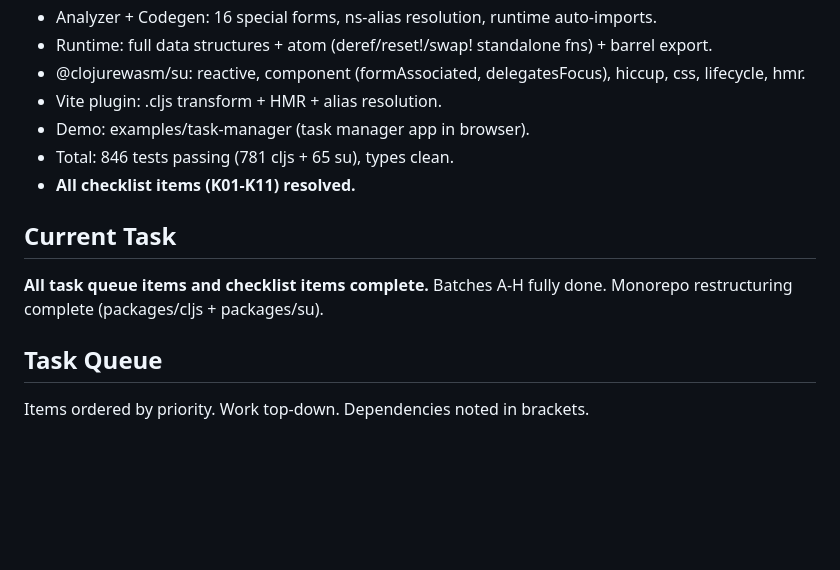
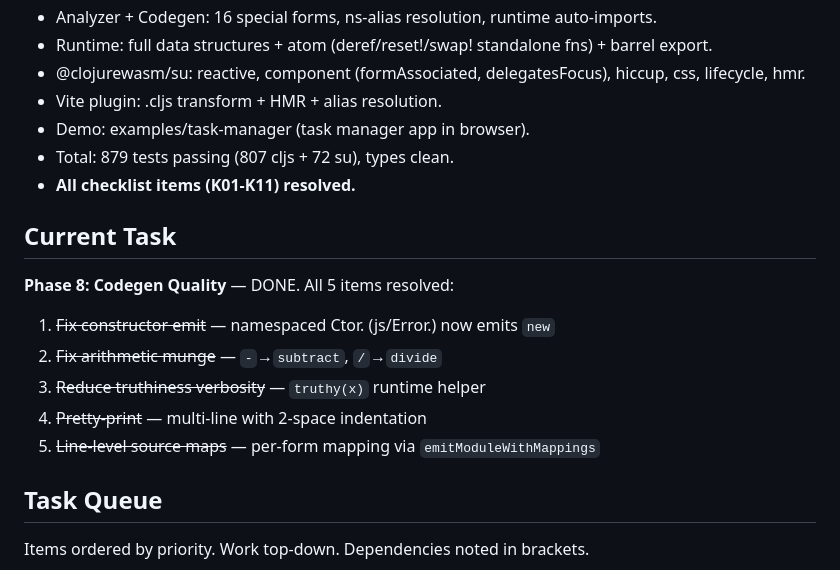
Before and after one commit to clojurewasm/Kiso, a Markdown page: .dev/memo.md, the part around the change. Drawn GitHub-style; blank space fills up the shorter version.

```diff
--- a/.dev/memo.md
+++ b/.dev/memo.md
@@ -12,13 +12,17 @@ Session handover document. Read at session start.
 - @clojurewasm/su: reactive, component (formAssociated, delegatesFocus), hiccup, css, lifecycle, hmr.
 - Vite plugin: .cljs transform + HMR + alias resolution.
 - Demo: examples/task-manager (task manager app in browser).
-- Total: 846 tests passing (781 cljs + 65 su), types clean.
+- Total: 879 tests passing (807 cljs + 72 su), types clean.
 - **All checklist items (K01-K11) resolved.**
 
 ## Current Task
 
-**All task queue items and checklist items complete.** Batches A-H fully done.
-Monorepo restructuring complete (packages/cljs + packages/su).
+**Phase 8: Codegen Quality** — DONE. All 5 items resolved:
+1. ~~Fix constructor emit~~ — namespaced Ctor. (js/Error.) now emits `new`
+2. ~~Fix arithmetic munge~~ — `-`→`subtract`, `/`→`divide`
+3. ~~Reduce truthiness verbosity~~ — `truthy(x)` runtime helper
+4. ~~Pretty-print~~ — multi-line with 2-space indentation
+5. ~~Line-level source maps~~ — per-form mapping via `emitModuleWithMappings`
 
 ## Task Queue
 
```
Also changed, not shown: .dev/roadmap.md (+21 -11 lines).
